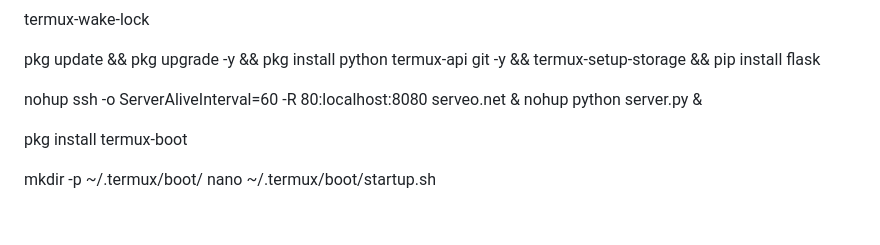
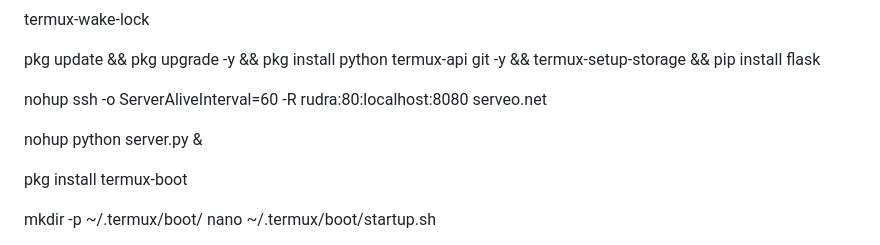
Before and after one commit to Samarth2615/remotedatatermux, a Markdown page: README.md, the part around the change. Drawn GitHub-style; blank space fills up the shorter version.

```diff
--- a/README.md
+++ b/README.md
@@ -42,7 +42,12 @@ pkg update && pkg upgrade -y && pkg install python termux-api git -y && termux-s
 
 
 
-nohup ssh -o ServerAliveInterval=60 -R 80:localhost:8080 serveo.net &
+nohup ssh -o ServerAliveInterval=60 -R rudra:80:localhost:8080 serveo.net
+
+
+
+
+
 nohup python server.py &
 
 
```
